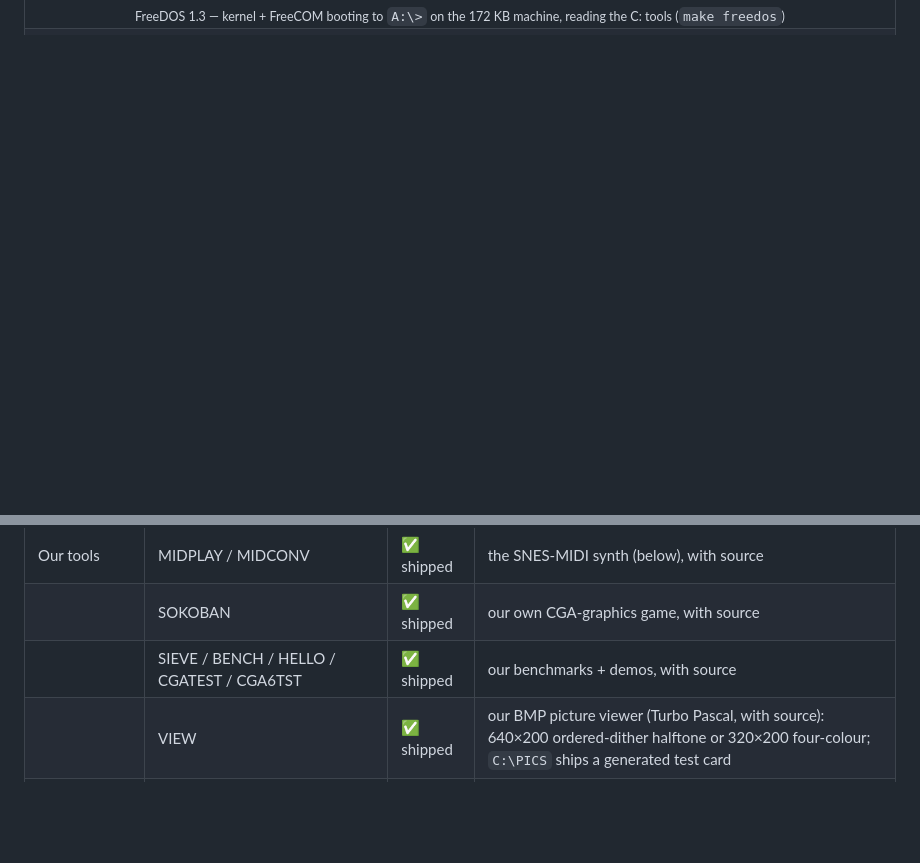
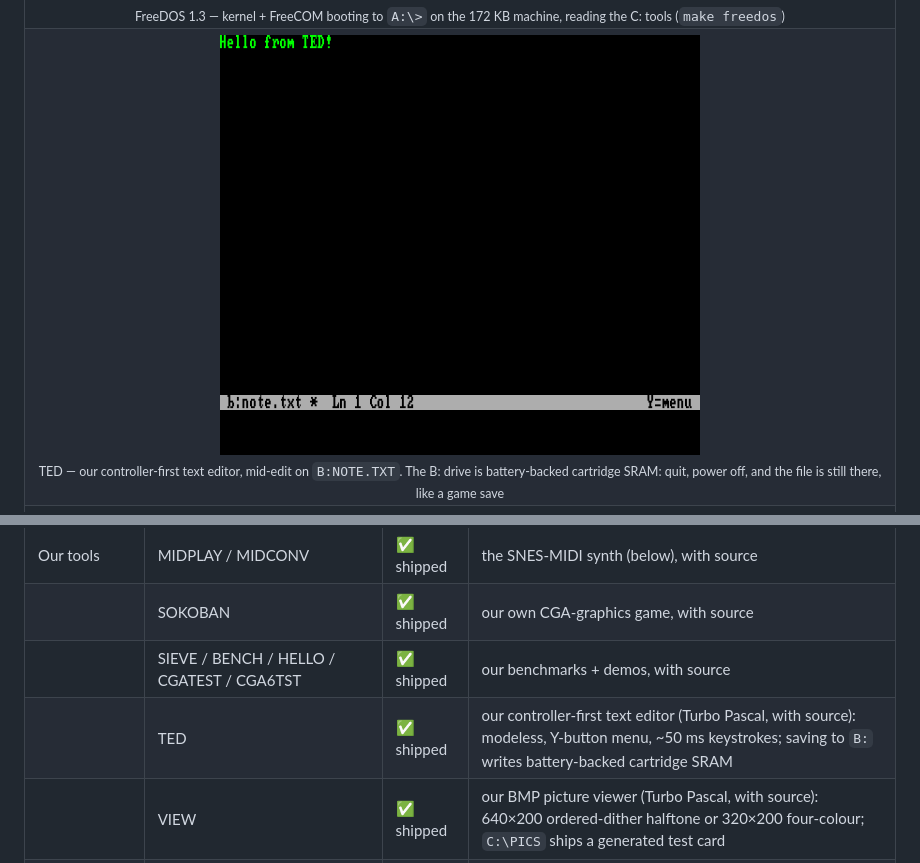
Before and after one commit to rgsilva/snes86, a Markdown page: docs/COMPATIBILITY.md, 2 parts joined by grey strips. Rendered like a GitHub page; pictures changed too: docs/assets/ted.png (added); blank space fills up the shorter version.

```diff
--- a/docs/COMPATIBILITY.md
+++ b/docs/COMPATIBILITY.md
@@ -60,6 +60,9 @@ All captured from snes86 running in Mesen.
 <td align="center" colspan="2"><img src="assets/freedos.png" width="480"><br><sub>FreeDOS 1.3 — kernel + FreeCOM booting to <code>A:\></code> on the 172 KB machine, reading the C: tools (<code>make freedos</code>)</sub></td>
 </tr>
 <tr>
+<td align="center" colspan="2"><img src="assets/ted.png" width="480"><br><sub>TED — our controller-first text editor, mid-edit on <code>B:NOTE.TXT</code>. The B: drive is battery-backed cartridge SRAM: quit, power off, and the file is still there, like a game save</sub></td>
+</tr>
+<tr>
 <td align="center" colspan="2"><img src="assets/view.png" width="480"><br><sub>VIEW.COM — our Turbo Pascal BMP viewer halftoning the MS-DOS logo in CGA mode 6, true 640×200 on hi-res BG2 (M10p6). The image is decoded pixel-by-pixel on the emulated 8086; the full paint takes a few minutes of watching it crawl up the screen, exactly as the eighties intended</sub></td>
 </tr>
 </table>
@@ -78,6 +81,7 @@ All captured from snes86 running in Mesen.
 | Our tools | MIDPLAY / MIDCONV | ✅ shipped | the SNES-MIDI synth (below), with source |
 | | SOKOBAN | ✅ shipped | our own CGA-graphics game, with source |
 | | SIEVE / BENCH / HELLO / CGATEST / CGA6TST | ✅ shipped | our benchmarks + demos, with source |
+| | TED | ✅ shipped | our controller-first text editor (Turbo Pascal, with source): modeless, Y-button menu, ~50 ms keystrokes; saving to `B:` writes battery-backed cartridge SRAM |
 | | VIEW | ✅ shipped | our BMP picture viewer (Turbo Pascal, with source): 640×200 ordered-dither halftone or 320×200 four-colour; `C:\PICS` ships a generated test card |
 | | GB.COM | ✅ tested | our Game Boy emulator, now its own project: [gameboy8086](https://github.com/rgsilva/gameboy8086) — the shots above were taken here |
 | Languages | GW-BASIC 3.23 | ✅ tested | interpreter loads and runs |
```
Also changed, not shown: docs/BUILDING.md (+1 -1 lines), docs/FUTURE.md (+22 -11 lines), 9 other files.
